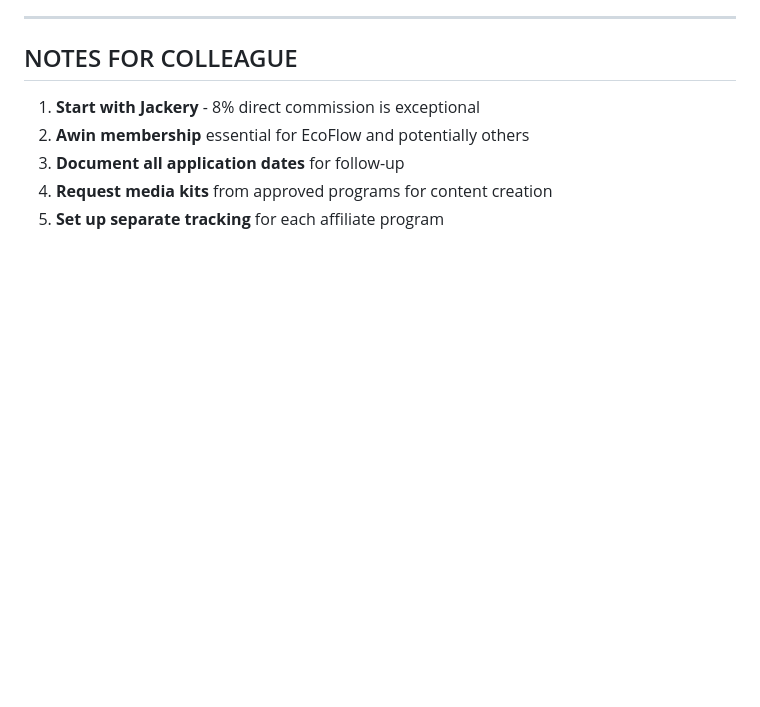
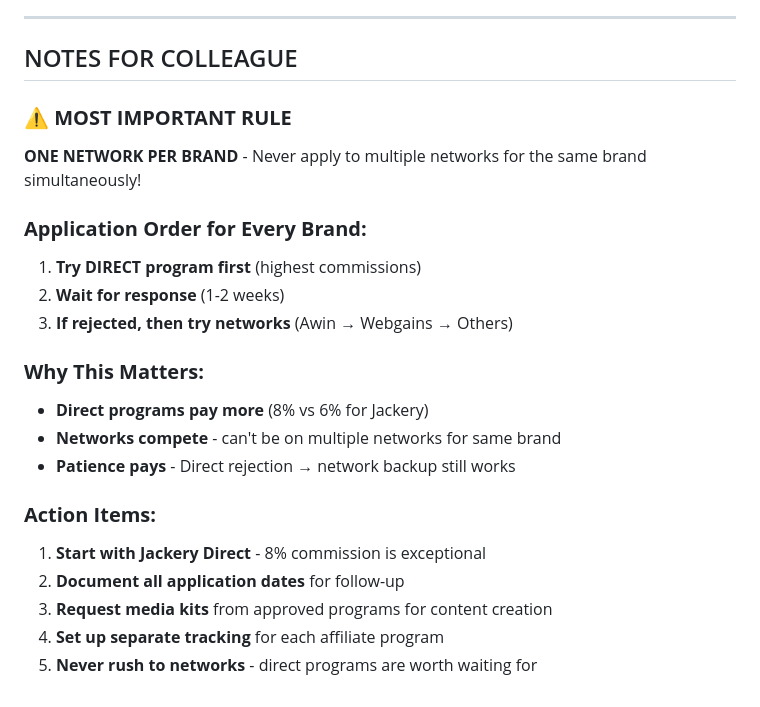
Before and after one commit to nicoboyce/absolute-power, a Markdown page: price-tracker-planning/affiliate-programs-to-join.md, the part around one of its changes. Rendered like a GitHub page; blank space fills up the shorter version.

```diff
--- a/price-tracker-planning/affiliate-programs-to-join.md
+++ b/price-tracker-planning/affiliate-programs-to-join.md
@@ -136,8 +164,22 @@
 
 ## NOTES FOR COLLEAGUE
 
-1. **Start with Jackery** - 8% direct commission is exceptional
-2. **Awin membership** essential for EcoFlow and potentially others
-3. **Document all application dates** for follow-up
-4. **Request media kits** from approved programs for content creation
-5. **Set up separate tracking** for each affiliate program
+### ⚠️ **MOST IMPORTANT RULE**
+**ONE NETWORK PER BRAND** - Never apply to multiple networks for the same brand simultaneously!
+
+### **Application Order for Every Brand:**
+1. **Try DIRECT program first** (highest commissions)
+2. **Wait for response** (1-2 weeks)
+3. **If rejected, then try networks** (Awin → Webgains → Others)
+
+### **Why This Matters:**
+- **Direct programs pay more** (8% vs 6% for Jackery)
+- **Networks compete** - can't be on multiple networks for same brand
+- **Patience pays** - Direct rejection → network backup still works
+
+### **Action Items:**
+1. **Start with Jackery Direct** - 8% commission is exceptional
+2. **Document all application dates** for follow-up
+3. **Request media kits** from approved programs for content creation
+4. **Set up separate tracking** for each affiliate program
+5. **Never rush to networks** - direct programs are worth waiting for
```
Also changed, not shown: other parts of price-tracker-planning/affiliate-programs-to-join.md (+33 -5 lines).
